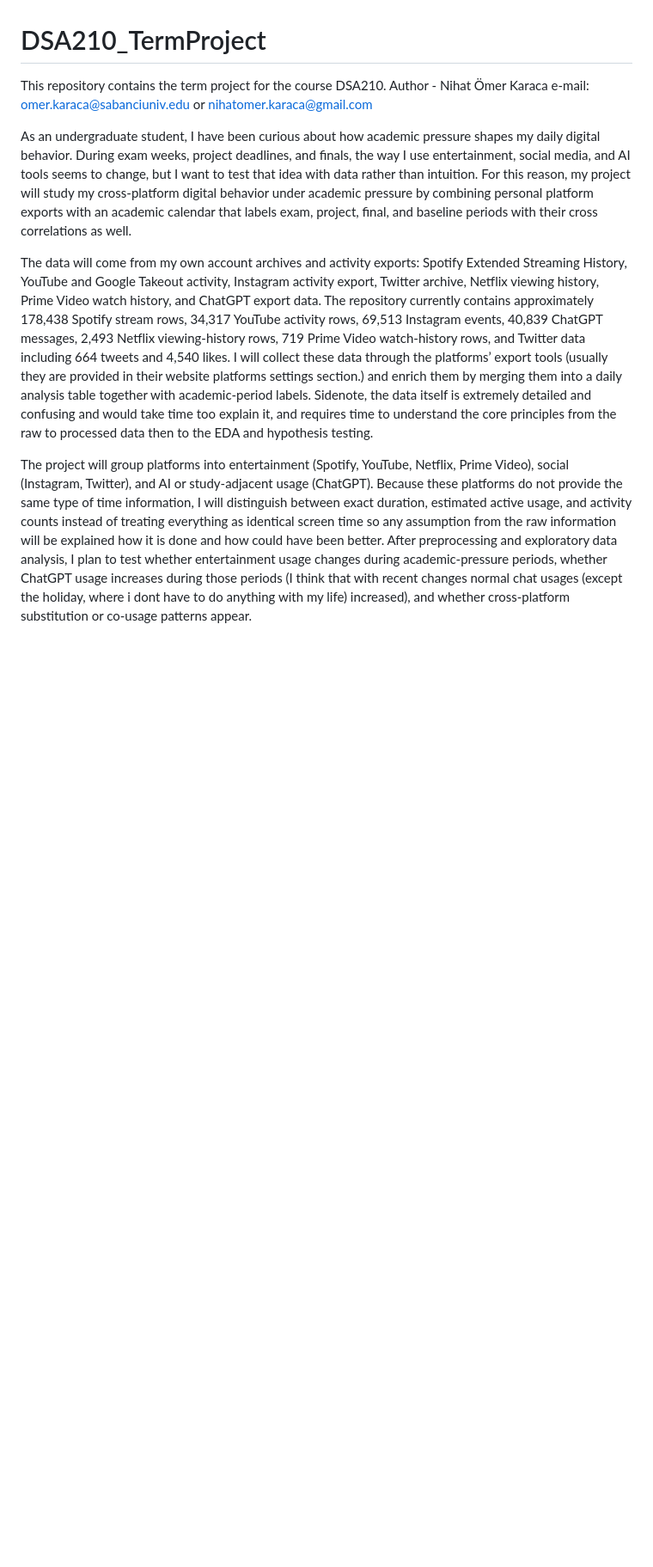
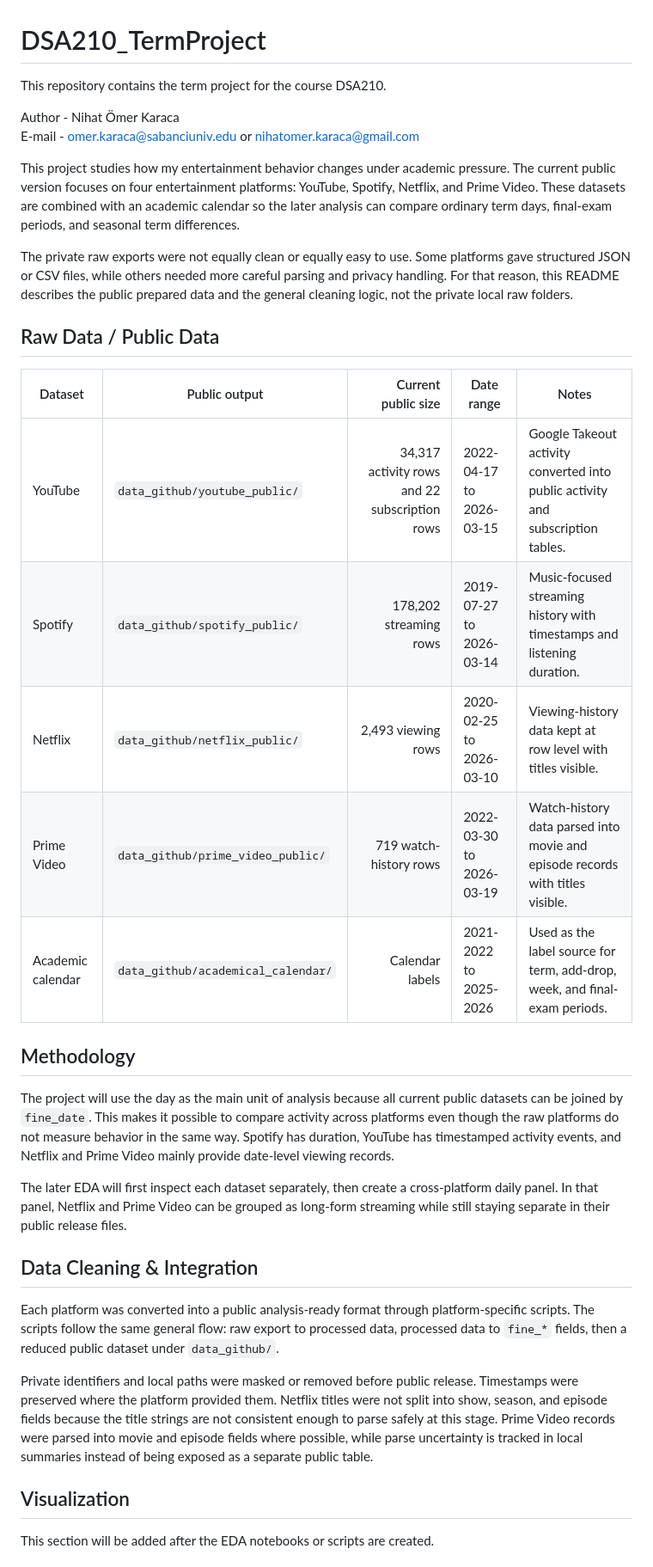
Before and after one commit to omerkaraca-fire/DSA210_TermProject, a Markdown page: README.md, the part around one of its changes. Shown at 86% size. Rendered like a GitHub page; blank space fills up the shorter version.

```diff
--- a/README.md
+++ b/README.md
@@ -1,9 +1,36 @@
 # DSA210_TermProject
 This repository contains the term project for the course DSA210.
-Author - Nihat Ömer Karaca e-mail: omer.karaca@sabanciuniv.edu or nihatomer.karaca@gmail.com
 
-As an undergraduate student, I have been curious about how academic pressure shapes my daily digital behavior. During exam weeks, project deadlines, and finals, the way I use entertainment, social media, and AI tools seems to change, but I want to test that idea with data rather than intuition. For this reason, my project will study my cross-platform digital behavior under academic pressure by combining personal platform exports with an academic calendar that labels exam, project, final, and baseline periods with their cross correlations as well.
+Author - Nihat Ömer Karaca
+E-mail - omer.karaca@sabanciuniv.edu or nihatomer.karaca@gmail.com
 
-The data will come from my own account archives and activity exports: Spotify Extended Streaming History, YouTube and Google Takeout activity, Instagram activity export, Twitter archive, Netflix viewing history, Prime Video watch history, and ChatGPT export data. The repository currently contains approximately 178,438 Spotify stream rows, 34,317 YouTube activity rows, 69,513 Instagram events, 40,839 ChatGPT messages, 2,493 Netflix viewing-history rows, 719 Prime Video watch-history rows, and Twitter data including 664 tweets and 4,540 likes. I will collect these data through the platforms’ export tools (usually they are provided in their website platforms settings section.) and enrich them by merging them into a daily analysis table together with academic-period labels. Sidenote, the data itself is extremely detailed and confusing and would take time too explain it, and requires time to understand the core principles from the raw to processed data then to the EDA and hypothesis testing.
+This project studies how my entertainment behavior changes under academic pressure. The current public version focuses on four entertainment platforms: YouTube, Spotify, Netflix, and Prime Video. These datasets are combined with an academic calendar so the later analysis can compare ordinary term days, final-exam periods, and seasonal term differences.
 
-The project will group platforms into entertainment (Spotify, YouTube, Netflix, Prime Video), social (Instagram, Twitter), and AI or study-adjacent usage (ChatGPT). Because these platforms do not provide the same type of time information, I will distinguish between exact duration, estimated active usage, and activity counts instead of treating everything as identical screen time so any assumption from the raw information will be explained how it is done and how could have been better. After preprocessing and exploratory data analysis, I plan to test whether entertainment usage changes during academic-pressure periods, whether ChatGPT usage increases during those periods (I think that with recent changes normal chat usages (except the holiday, where i dont have to do anything with my life) increased), and whether cross-platform substitution or co-usage patterns appear.
+The private raw exports were not equally clean or equally easy to use. Some platforms gave structured JSON or CSV files, while others needed more careful parsing and privacy handling. For that reason, this README describes the public prepared data and the general cleaning logic, not the private local raw folders.
+
+## Raw Data / Public Data
+
+| Dataset | Public output | Current public size | Date range | Notes |
+|---|---|---:|---|---|
+| YouTube | `data_github/youtube_public/` | 34,317 activity rows and 22 subscription rows | 2022-04-17 to 2026-03-15 | Google Takeout activity converted into public activity and subscription tables. |
+| Spotify | `data_github/spotify_public/` | 178,202 streaming rows | 2019-07-27 to 2026-03-14 | Music-focused streaming history with timestamps and listening duration. |
+| Netflix | `data_github/netflix_public/` | 2,493 viewing rows | 2020-02-25 to 2026-03-10 | Viewing-history data kept at row level with titles visible. |
+| Prime Video | `data_github/prime_video_public/` | 719 watch-history rows | 2022-03-30 to 2026-03-19 | Watch-history data parsed into movie and episode records with titles visible. |
+| Academic calendar | `data_github/academical_calendar/` | Calendar labels | 2021-2022 to 2025-2026 | Used as the label source for term, add-drop, week, and final-exam periods. |
+
+## Methodology
+
+The project will use the day as the main unit of analysis because all current public datasets can be joined by `fine_date`. This makes it possible to compare activity across platforms even though the raw platforms do not measure behavior in the same way. Spotify has duration, YouTube has timestamped activity events, and Netflix and Prime Video mainly provide date-level viewing records.
+
+The later EDA will first inspect each dataset separately, then create a cross-platform daily panel. In that panel, Netflix and Prime Video can be grouped as long-form streaming while still staying separate in their public release files.
+
+## Data Cleaning & Integration
+
+Each platform was converted into a public analysis-ready format through platform-specific scripts. The scripts follow the same general flow: raw export to processed data, processed data to `fine_*` fields, then a reduced public dataset under `data_github/`.
+
+Private identifiers and local paths were masked or removed before public release. Timestamps were preserved where the platform provided them. Netflix titles were not split into show, season, and episode fields because the title strings are not consistent enough to parse safely at this stage. Prime Video records were parsed into movie and episode fields where possible, while parse uncertainty is tracked in local summaries instead of being exposed as a separate public table.
+
+## Visualization
+
+This section will be added after the EDA notebooks or scripts are created.
+
```
Also changed, not shown: other parts of README.md (+12 -0 lines), 1 other file.
